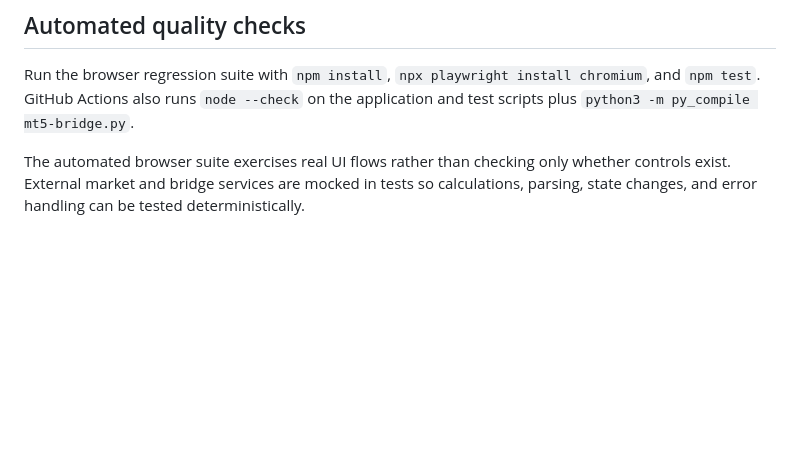
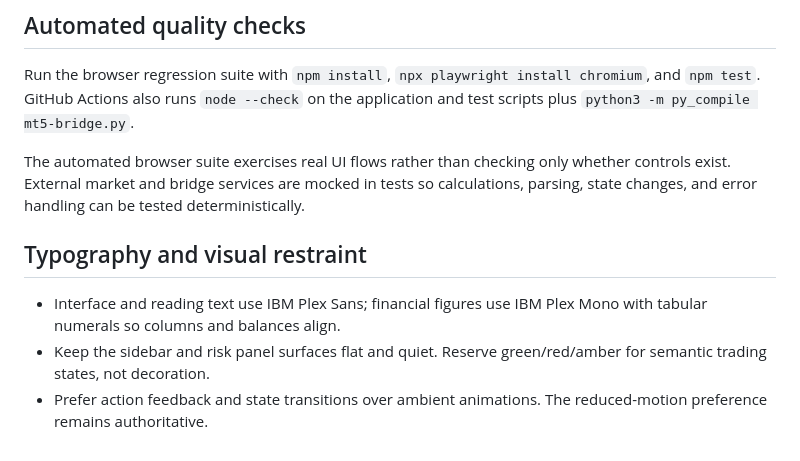
Before and after one commit to lightevil96-svg/lightjurnal-site, a Markdown page: DESIGN.md, the part around the change. GitHub-like rendering; blank space fills up the shorter version.

Commit message:
Document financial typography and restrained visual treatment

```diff
--- a/DESIGN.md
+++ b/DESIGN.md
@@ -50,3 +50,10 @@ A calm, precise trading workspace: high information density without visual noise
 Run the browser regression suite with `npm install`, `npx playwright install chromium`, and `npm test`. GitHub Actions also runs `node --check` on the application and test scripts plus `python3 -m py_compile mt5-bridge.py`.
 
 The automated browser suite exercises real UI flows rather than checking only whether controls exist. External market and bridge services are mocked in tests so calculations, parsing, state changes, and error handling can be tested deterministically.
+
+
+## Typography and visual restraint
+
+- Interface and reading text use IBM Plex Sans; financial figures use IBM Plex Mono with tabular numerals so columns and balances align.
+- Keep the sidebar and risk panel surfaces flat and quiet. Reserve green/red/amber for semantic trading states, not decoration.
+- Prefer action feedback and state transitions over ambient animations. The reduced-motion preference remains authoritative.
```
